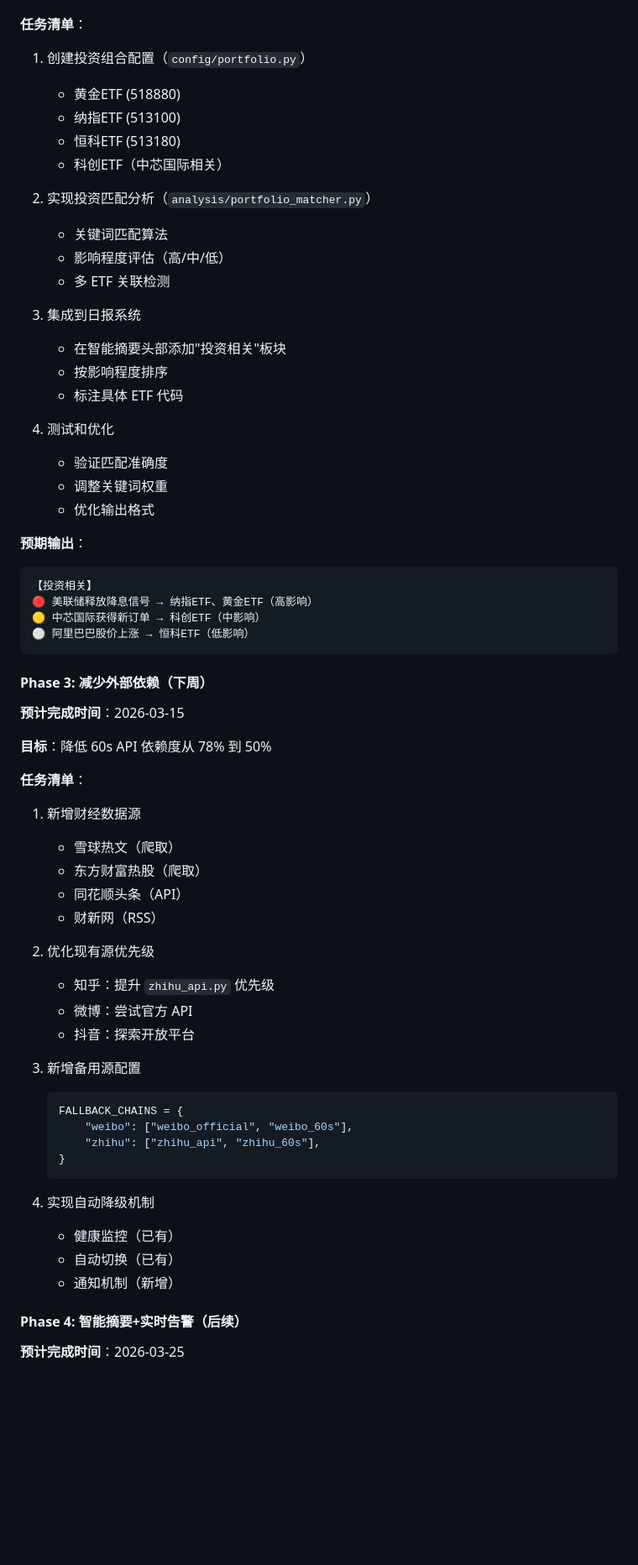
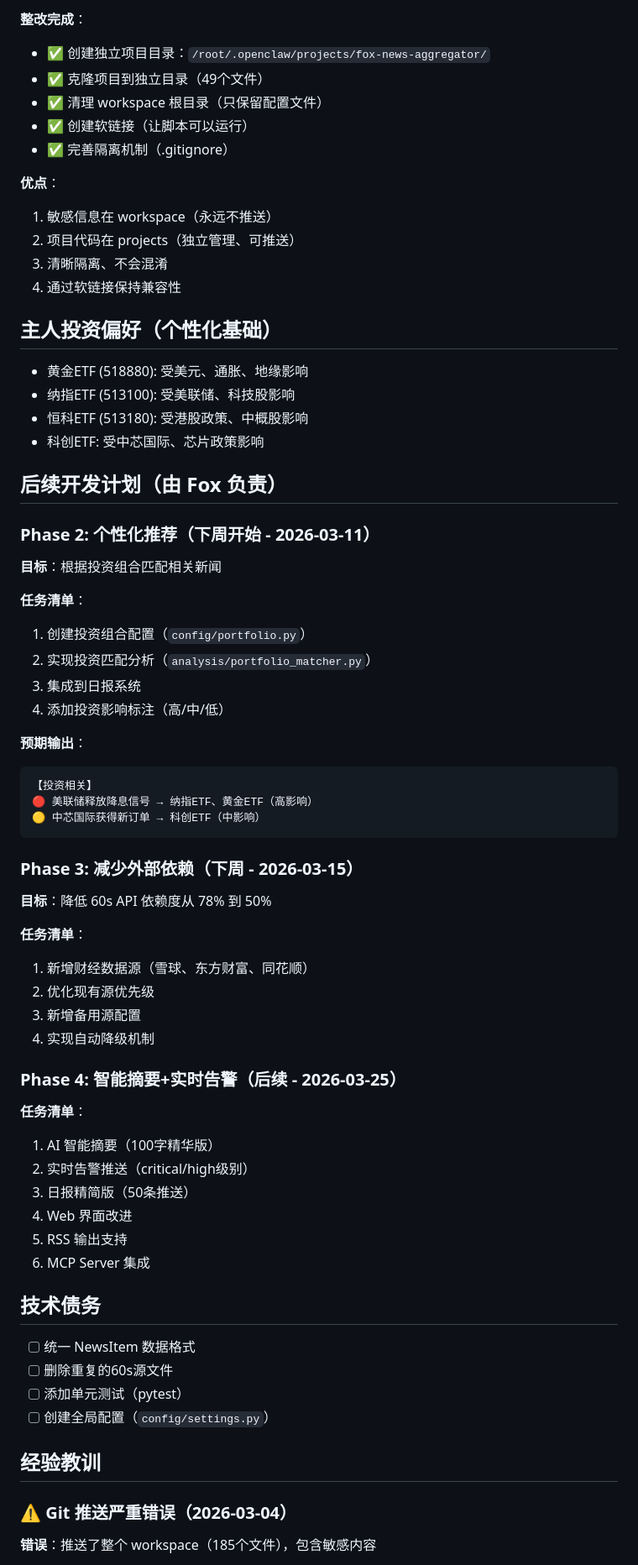
Before and after one commit to jiangliangxin/fox-news-aggregator, a Markdown page: 2026-03-04.md, the part around one of its changes. Shown at 84% size. GitHub-like rendering; blank space fills up the shorter version.

````diff
--- a/2026-03-04.md
+++ b/2026-03-04.md
@@ -120,64 +96,66 @@
+**整改完成**：
+- ✅ 创建独立项目目录：`/root/.openclaw/projects/fox-news-aggregator/`
+- ✅ 克隆项目到独立目录（49个文件）
+- ✅ 清理 workspace 根目录（只保留配置文件）
+- ✅ 创建软链接（让脚本可以运行）
+- ✅ 完善隔离机制（.gitignore）
+
+**优点**：
+1. 敏感信息在 workspace（永远不推送）
+2. 项目代码在 projects（独立管理、可推送）
+3. 清晰隔离、不会混淆
+4. 通过软链接保持兼容性
+
+## 主人投资偏好（个性化基础）
+- 黄金ETF (518880): 受美元、通胀、地缘影响
+- 纳指ETF (513100): 受美联储、科技股影响
+- 恒科ETF (513180): 受港股政策、中概股影响
+- 科创ETF: 受中芯国际、芯片政策影响
+
+## 后续开发计划（由 Fox 负责）
+
+### Phase 2: 个性化推荐（下周开始 - 2026-03-11）
+**目标**：根据投资组合匹配相关新闻
 
 **任务清单**：
 1. 创建投资组合配置（`config/portfolio.py`）
-   - 黄金ETF (518880)
-   - 纳指ETF (513100)
-   - 恒科ETF (513180)
-   - 科创ETF（中芯国际相关）
-
 2. 实现投资匹配分析（`analysis/portfolio_matcher.py`）
-   - 关键词匹配算法
-   - 影响程度评估（高/中/低）
-   - 多 ETF 关联检测
-
 3. 集成到日报系统
-   - 在智能摘要头部添加"投资相关"板块
-   - 按影响程度排序
-   - 标注具体 ETF 代码
-
-4. 测试和优化
-   - 验证匹配准确度
-   - 调整关键词权重
-   - 优化输出格式
+4. 添加投资影响标注（高/中/低）
 
 **预期输出**：
 ```
 【投资相关】
 🔴 美联储释放降息信号 → 纳指ETF、黄金ETF（高影响）
 🟡 中芯国际获得新订单 → 科创ETF（中影响）
-⚪ 阿里巴巴股价上涨 → 恒科ETF（低影响）
 ```
 
-#### Phase 3: 减少外部依赖（下周）
-**预计完成时间**：2026-03-15
-
+### Phase 3: 减少外部依赖（下周 - 2026-03-15）
 **目标**：降低 60s API 依赖度从 78% 到 50%
 
 **任务清单**：
-1. 新增财经数据源
-   - 雪球热文（爬取）
-   - 东方财富热股（爬取）
-   - 同花顺头条（API）
-   - 财新网（RSS）
+1. 新增财经数据源（雪球、东方财富、同花顺）
+2. 优化现有源优先级
+3. 新增备用源配置
+4. 实现自动降级机制
 
-2. 优化现有源优先级
-   - 知乎：提升 `zhihu_api.py` 优先级
-   - 微博：尝试官方 API
-   - 抖音：探索开放平台
+### Phase 4: 智能摘要+实时告警（后续 - 2026-03-25）
+**任务清单**：
+1. AI 智能摘要（100字精华版）
+2. 实时告警推送（critical/high级别）
+3. 日报精简版（50条推送）
+4. Web 界面改进
+5. RSS 输出支持
+6. MCP Server 集成
 
-3. 新增备用源配置
-   ```python
-   FALLBACK_CHAINS = {
-       "weibo": ["weibo_official", "weibo_60s"],
-       "zhihu": ["zhihu_api", "zhihu_60s"],
-   }
-   ```
+## 技术债务
+- [ ] 统一 NewsItem 数据格式
+- [ ] 删除重复的60s源文件
+- [ ] 添加单元测试（pytest）
+- [ ] 创建全局配置（`config/settings.py`）
 
-4. 实现自动降级机制
-   - 健康监控（已有）
-   - 自动切换（已有）
-   - 通知机制（新增）
+## 经验教训
 
-#### Phase 4: 智能摘要+实时告警（后续）
-**预计完成时间**：2026-03-25
+### ⚠️ Git 推送严重错误（2026-03-04）
+**错误**：推送了整个 workspace（185个文件），包含敏感内容
 
````
Also changed, not shown: other parts of 2026-03-04.md (+119 -185 lines).
